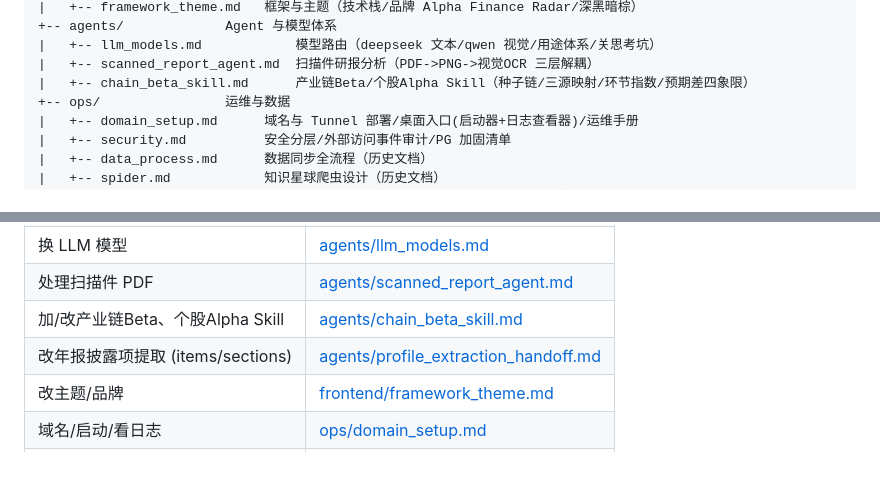
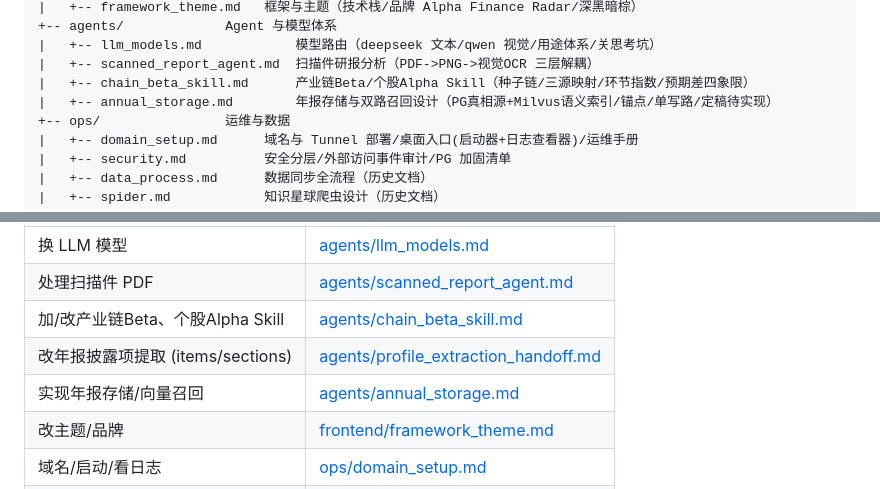
Before and after one commit to GluttonousCat/ai-assistant, a Markdown page: docs/README.md, 2 parts joined by grey strips. Drawn GitHub-style; blank space fills up the shorter version.

```diff
--- a/docs/README.md
+++ b/docs/README.md
@@ -20,6 +20,7 @@ docs/
 |   +-- llm_models.md            模型路由（deepseek 文本/qwen 视觉/用途体系/关思考坑）
 |   +-- scanned_report_agent.md  扫描件研报分析（PDF->PNG->视觉OCR 三层解耦）
 |   +-- chain_beta_skill.md      产业链Beta/个股Alpha Skill（种子链/三源映射/环节指数/预期差四象限）
+|   +-- annual_storage.md        年报存储与双路召回设计（PG真相源+Milvus语义索引/锚点/单写路/定稿待实现）
 +-- ops/                运维与数据
 |   +-- domain_setup.md      域名与 Tunnel 部署/桌面入口(启动器+日志查看器)/运维手册
 |   +-- security.md          安全分层/外部访问事件审计/PG 加固清单
@@ -45,6 +46,7 @@ docs/
 | 处理扫描件 PDF | [agents/scanned_report_agent.md](agents/scanned_report_agent.md) |
 | 加/改产业链Beta、个股Alpha Skill | [agents/chain_beta_skill.md](agents/chain_beta_skill.md) |
 | 改年报披露项提取 (items/sections) | [agents/profile_extraction_handoff.md](agents/profile_extraction_handoff.md) |
+| 实现年报存储/向量召回 | [agents/annual_storage.md](agents/annual_storage.md) |
 | 改主题/品牌 | [frontend/framework_theme.md](frontend/framework_theme.md) |
 | 域名/启动/看日志 | [ops/domain_setup.md](ops/domain_setup.md) |
 | 安全与加固 | [ops/security.md](ops/security.md) |
```
Also changed, not shown: AGENTS.md (+1 -0 lines), docs/agents/annual_storage.md (added, +140 -0 lines).
